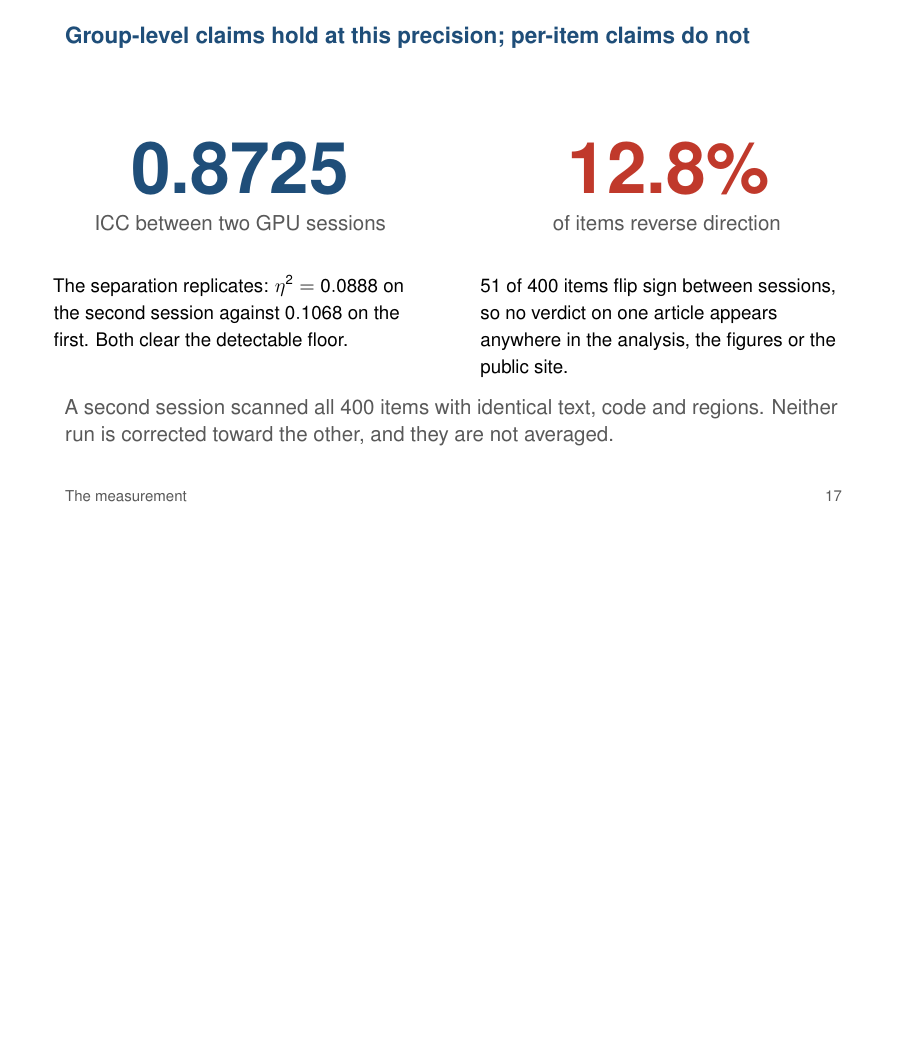
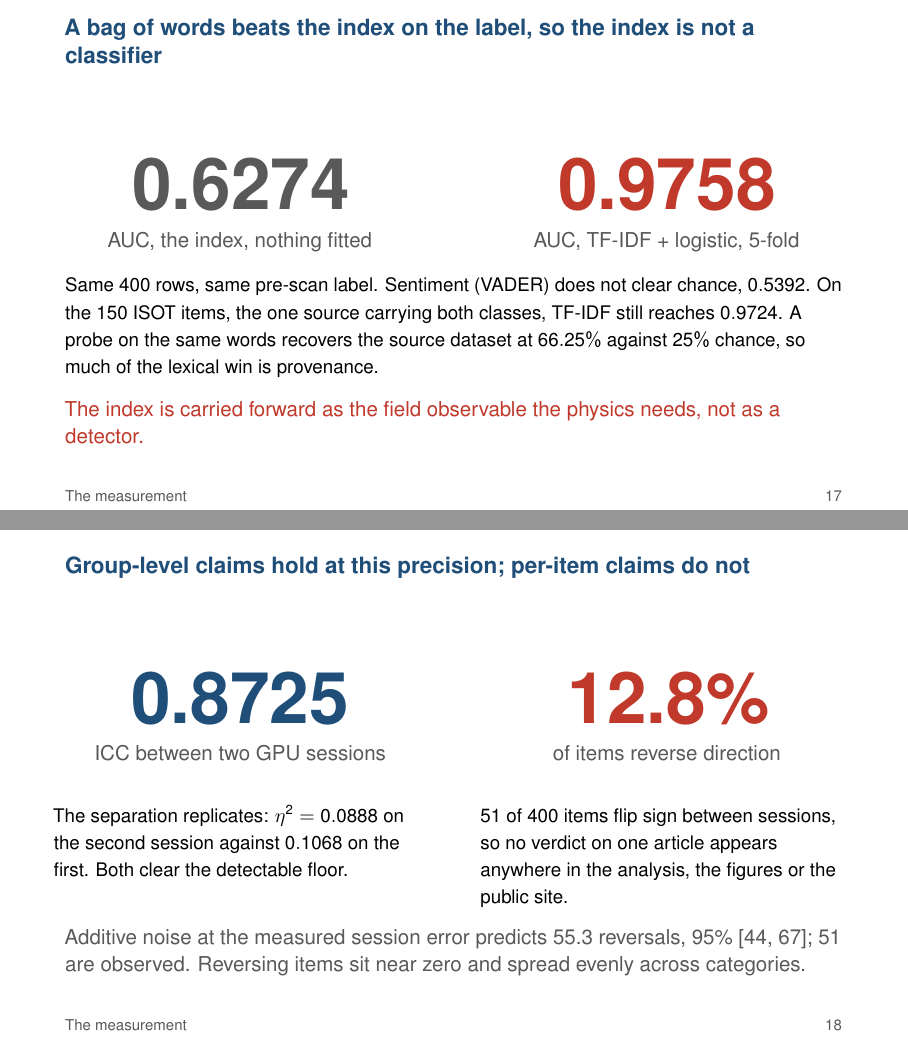
Before and after one commit to brn-mwai/monarch, LaTeX slides (docs/defence/defence.tex): page 17 of 28 before the commit and pages 17 and 18 of 29 after it, the two joined at a grey line, the shorter picture padded with empty space. Compiled offline with pdfLaTeX.

Commit message:
Put the baseline, the outrage split and the reversal count in the deck
Adds a slide showing TF-IDF at 0.9758 against the index at 0.6274, retitles
the effect-size slide to say outrage moves both networks, and states that
the reversal count matches the noise model. The builder now reads icons from
assets/icons, where they are, so the editable deck builds again.

```diff
--- a/docs/defence/defence.tex
+++ b/docs/defence/defence.tex
@@ -410,6 +410,34 @@ One source per category, so the separation is between \emph{corpora} and cannot
 to \emph{framing}. Length is controlled; provenance is not.
 \end{frame}
 
+\begin{frame}{A bag of words beats the index on the label, so the index is not a classifier}
+\vspace{0.6em}
+\begin{columns}[T]
+\begin{column}{0.48\textwidth}
+\begin{center}
+{\color{slate}\fontsize{38}{38}\selectfont\bfseries 0.6274}\\[0.5em]
+{\color{slate}AUC, the index, nothing fitted}
+\end{center}
+\end{column}
+\begin{column}{0.48\textwidth}
+\begin{center}
+{\color{ember}\fontsize{38}{38}\selectfont\bfseries 0.9758}\\[0.5em]
+{\color{slate}AUC, TF-IDF + logistic, 5-fold}
+\end{center}
+\end{column}
+\end{columns}
+
+\vspace{1.2em}
+{\small Same 400 rows, same pre-scan label. Sentiment (VADER) does not clear chance, $0.5392$.
+On the 150 ISOT items, the one source carrying both classes, TF-IDF still reaches $0.9724$.
+A probe on the same words recovers the source dataset at $66.25\%$ against $25\%$ chance, so
+much of the lexical win is provenance.}
+
+\vspace{0.8em}
+\alert{The index is carried forward as the field observable the physics needs, not as a
+detector.}
+\end{frame}
+
 \begin{frame}{Group-level claims hold at this precision; per-item claims do not}
 \vspace{0.6em}
 \begin{columns}[T]
@@ -434,8 +462,8 @@ anywhere in the analysis, the figures or the public site.}
 \end{columns}
 
 \vspace{1.0em}
-{\color{slate} A second session scanned all 400 items with identical text, code and regions.
-Neither run is corrected toward the other, and they are not averaged.}
+{\color{slate} Additive noise at the measured session error predicts 55.3 reversals, 95\% [44, 67];
+51 are observed. Reversing items sit near zero and spread evenly across categories.}
 \end{frame}
 
 \begin{frame}{The encoder returns a full cortical map, not a summary statistic}
```
Also changed, not shown: docs/defence/defence.pdf, docs/defence/defence.tex (16 more changed lines), 2 other files.
